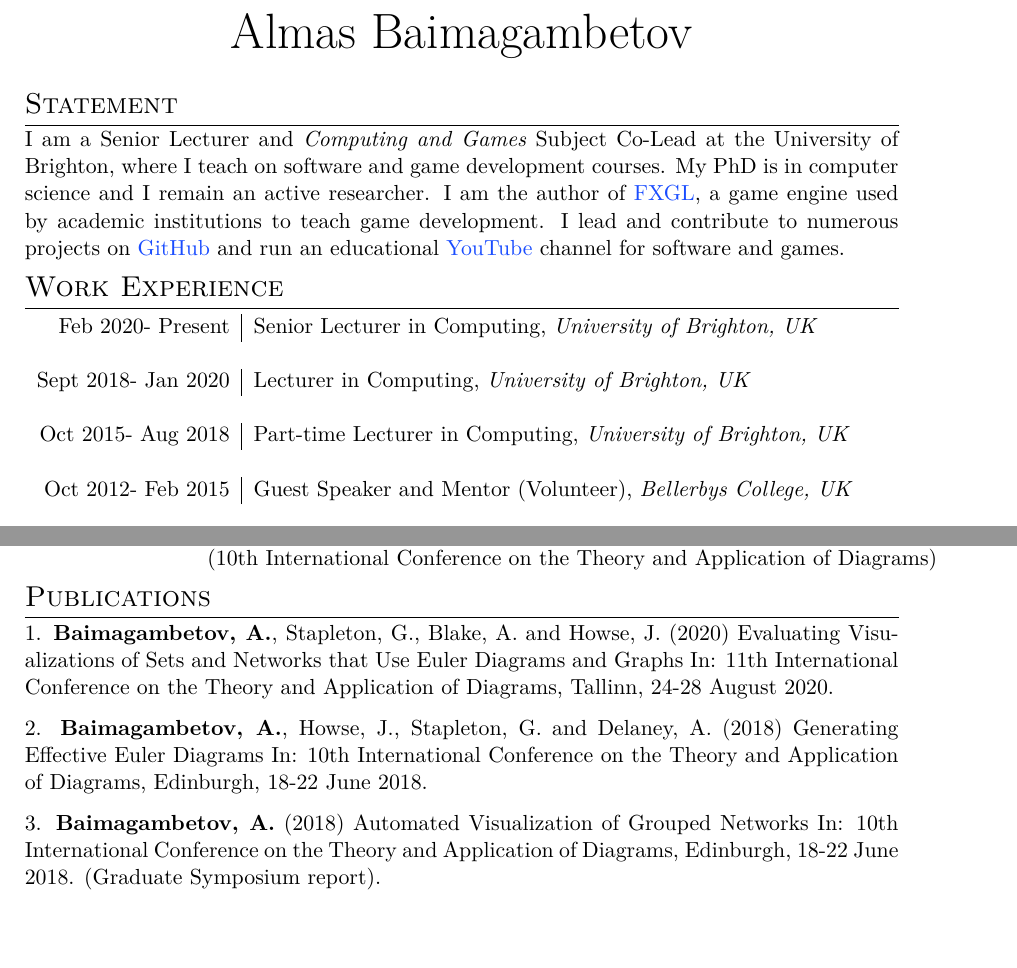
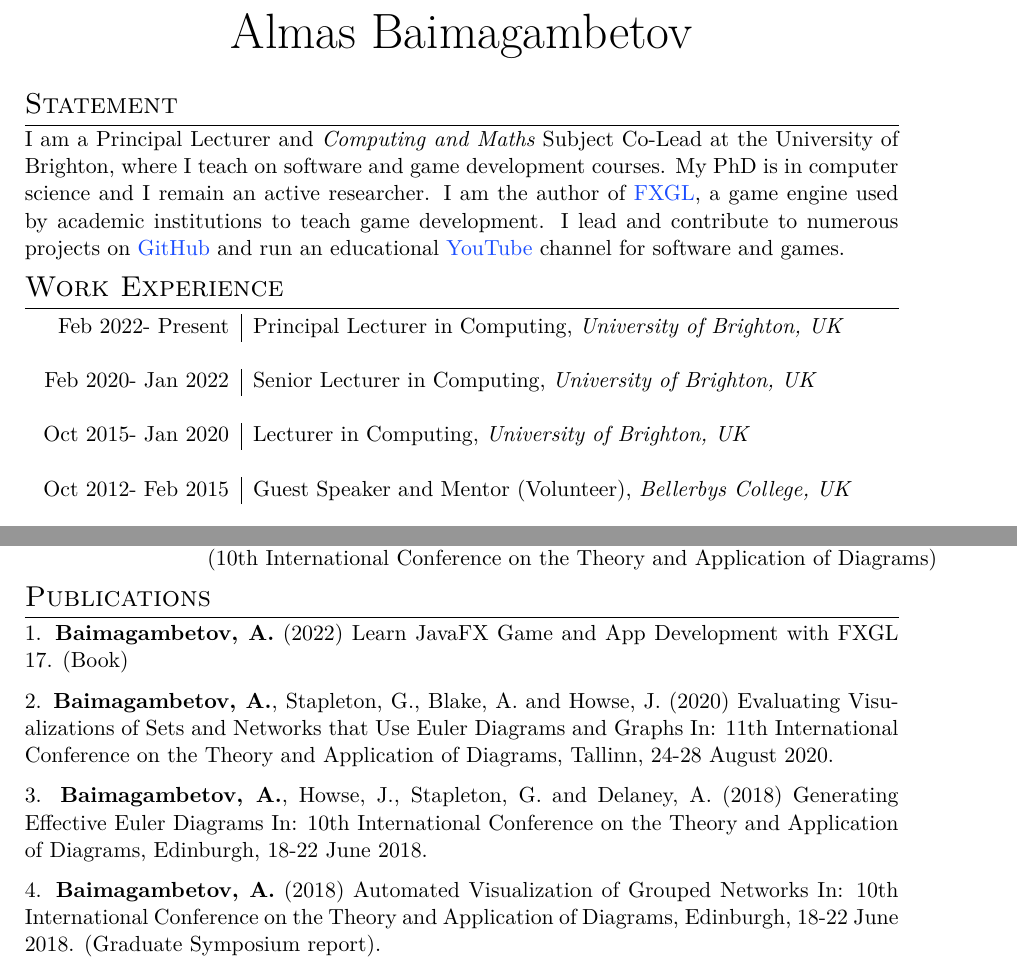
Before and after one commit to AlmasB/CV, a LaTeX CV (cv.tex): two parts of pages 1 and 2 of 2, joined at a grey line, cut so that both start at the same text, the shorter picture padded with empty space. Compiled offline with XeLaTeX; a missing font is replaced by an installed copy or a similar font.

Commit message:
update 02.10.22

```diff
--- a/cv.tex
+++ b/cv.tex
@@ -65,7 +65,7 @@
 
 \section{Statement}
 
-I am a Senior Lecturer and \textit{Computing and Games} Subject Co-Lead at the University of Brighton, where I teach on software and game development courses.
+I am a Principal Lecturer and \textit{Computing and Maths} Subject Co-Lead at the University of Brighton, where I teach on software and game development courses.
 My PhD is in computer science and I remain an active researcher.
 I am the author of \href{https://github.com/AlmasB/FXGL}{FXGL}, a game engine used by academic institutions to teach game development.
 I lead and contribute to numerous projects on \href{https://github.com/AlmasB}{GitHub} and run an educational \href{https://www.youtube.com/almasb0/videos}{YouTube} channel for software and games.
@@ -78,17 +78,17 @@ I lead and contribute to numerous projects on \href{https://github.com/AlmasB}{G
 
 \begin{tabular}{r|p{11cm}}
 
-Feb 2020- Present & Senior Lecturer in Computing, \emph{University of Brighton, UK}\\
+Feb 2022- Present & Principal Lecturer in Computing, \emph{University of Brighton, UK}\\
 \multicolumn{2}{c}{} \\
 
 %------------------------------------------------
 
-Sept 2018- Jan 2020 & Lecturer in Computing, \emph{University of Brighton, UK}\\
+Feb 2020- Jan 2022 & Senior Lecturer in Computing, \emph{University of Brighton, UK}\\
 \multicolumn{2}{c}{} \\
 
 %------------------------------------------------
 
-Oct 2015- Aug 2018 & Part-time Lecturer in Computing, \emph{University of Brighton, UK}\\
+Oct 2015- Jan 2020 & Lecturer in Computing, \emph{University of Brighton, UK}\\
 \multicolumn{2}{c}{} \\
 
 %------------------------------------------------
@@ -222,15 +222,18 @@ June 2018 & Generating Effective Euler Diagrams\\ & (10th International Conferen
 
 \section{Publications}
 
-1. \textbf{Baimagambetov, A.}, Stapleton, G., Blake, A. and Howse, J. (2020)
+1. \textbf{Baimagambetov, A.} (2022)
+Learn JavaFX Game and App Development with FXGL 17. (Book)
+
+2. \textbf{Baimagambetov, A.}, Stapleton, G., Blake, A. and Howse, J. (2020)
 Evaluating Visualizations of Sets and Networks that Use Euler Diagrams and Graphs In:
 11th International Conference on the Theory and Application of Diagrams, Tallinn, 24-28 August 2020.
 
-2. \textbf{Baimagambetov, A.}, Howse, J., Stapleton, G. and Delaney, A. (2018)
+3. \textbf{Baimagambetov, A.}, Howse, J., Stapleton, G. and Delaney, A. (2018)
 Generating Effective Euler Diagrams In:
 10th International Conference on the Theory and Application of Diagrams, Edinburgh, 18-22 June 2018.
 
-3. \textbf{Baimagambetov, A.} (2018)
+4. \textbf{Baimagambetov, A.} (2018)
 Automated Visualization of Grouped Networks In:
 10th International Conference on the Theory and Application of Diagrams, Edinburgh, 18-22 June 2018.
 (Graduate Symposium report).
```
Also changed, not shown: cv.pdf.
